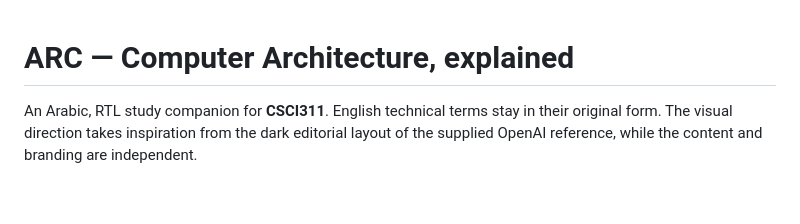
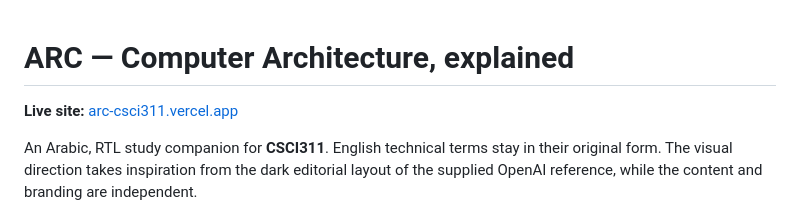
Before and after one commit to Lord-shaban/arc-csci311, a Markdown page: README.md, the part around the change. GitHub-like rendering; blank space fills up the shorter version.

Commit message:
Document the live production site

```diff
--- a/README.md
+++ b/README.md
@@ -1,4 +1,6 @@
 # ARC — Computer Architecture, explained
+
+**Live site:** [arc-csci311.vercel.app](https://arc-csci311.vercel.app)
 
 An Arabic, RTL study companion for **CSCI311**. English technical terms stay in their original form. The visual direction takes inspiration from the dark editorial layout of the supplied OpenAI reference, while the content and branding are independent.
 
```
